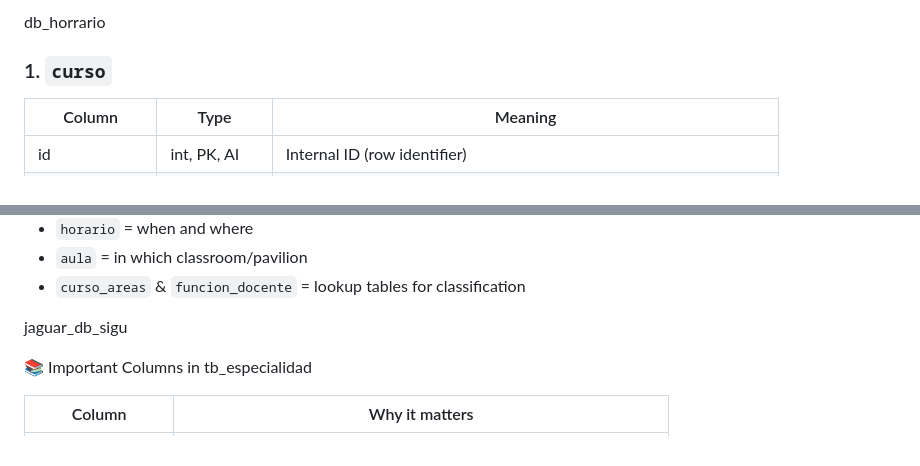
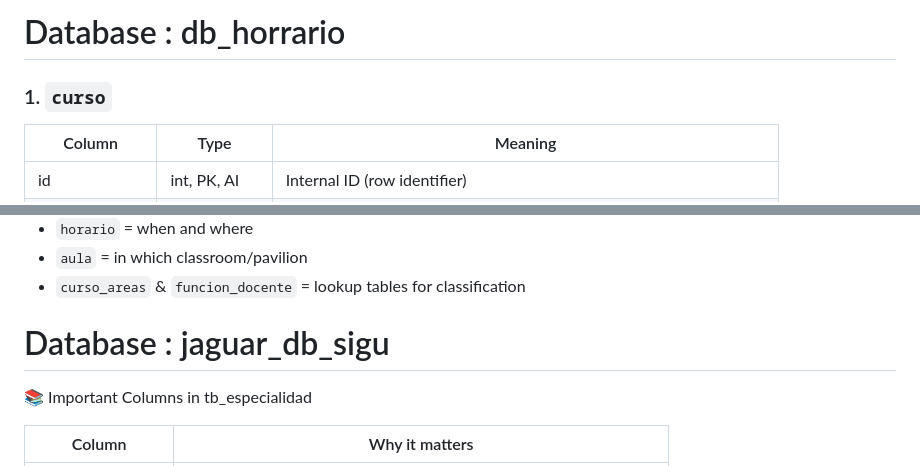
Before and after one commit to potterheadk/internship_schduling_project, a Markdown page: important_table_info.md, 2 parts joined by grey strips. Drawn GitHub-style.

```diff
--- a/important_table_info.md
+++ b/important_table_info.md
@@ -1,4 +1,4 @@
-db_horrario
+# Database : db_horrario
 
 ### 1. `curso`
 
@@ -110,7 +110,7 @@ db_horrario
 * `curso_areas` & `funcion_docente` = lookup tables for classification
 
 
-jaguar_db_sigu
+# Database : jaguar_db_sigu
 
 📚 Important Columns in tb_especialidad
 
```
